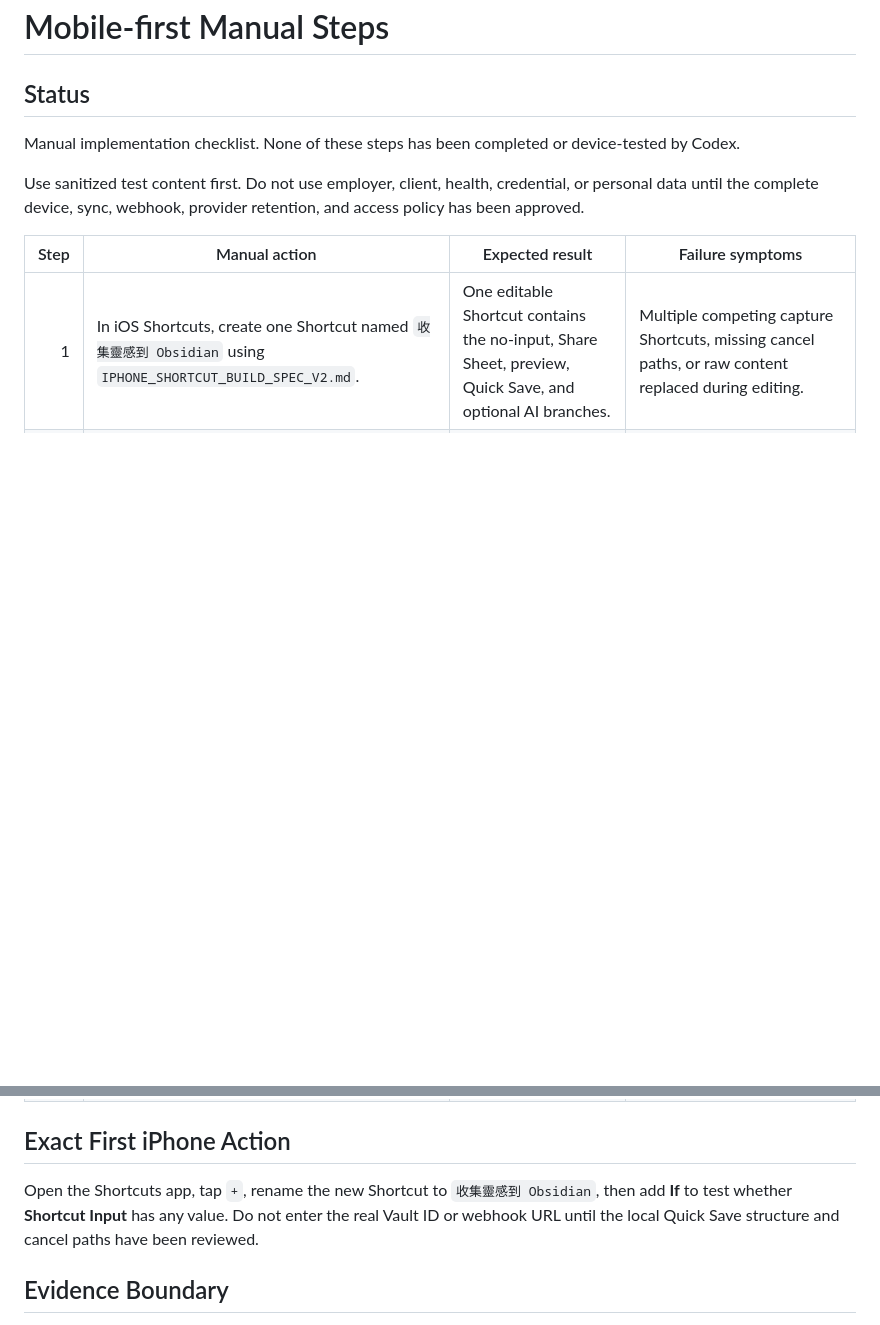
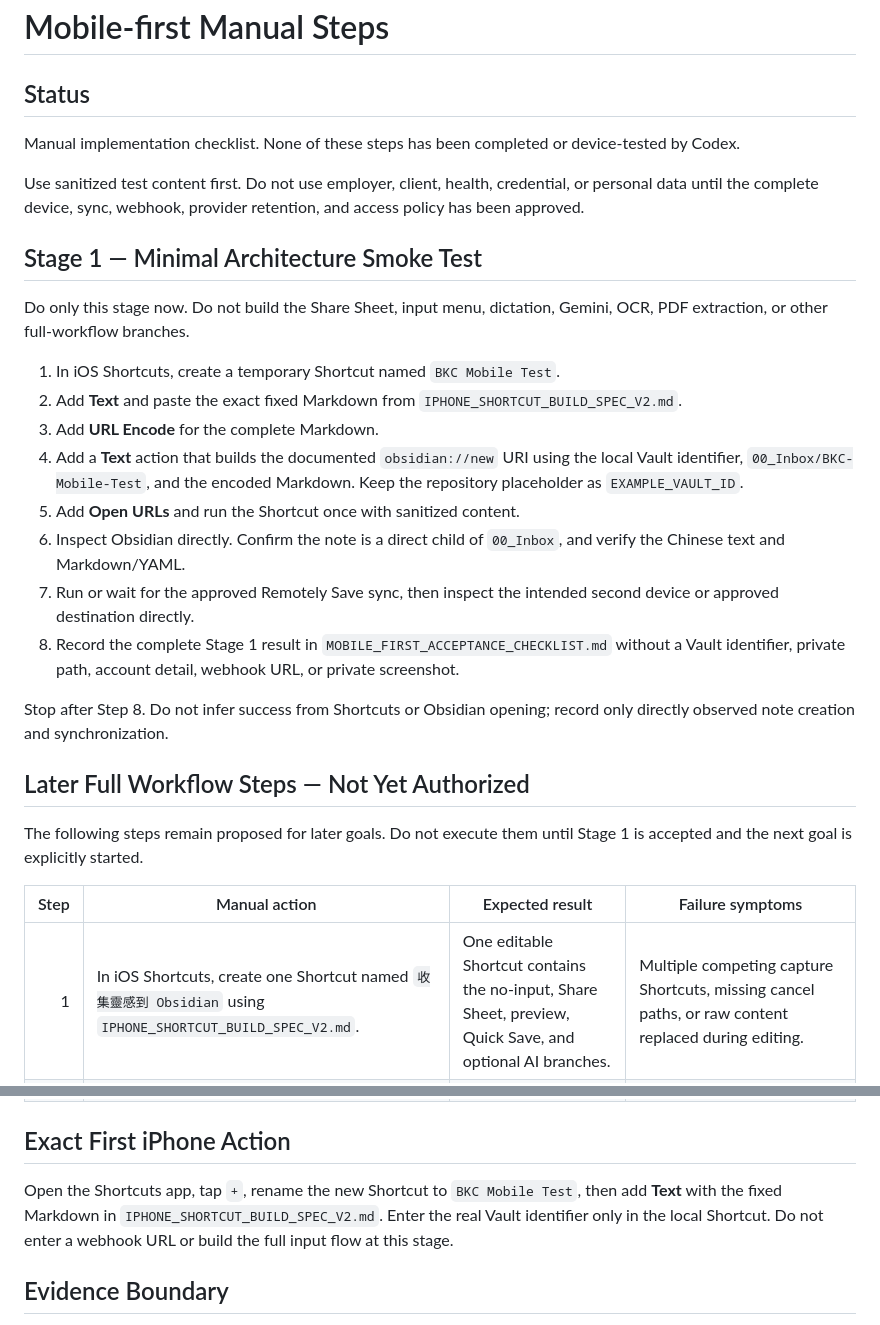
Before and after one commit to mattkinghew/telegram-ai-knowledge-collector, a Markdown page: docs/MOBILE_FIRST_MANUAL_STEPS.md, 2 parts joined by grey strips. Drawn GitHub-style; blank space fills up the shorter version.

```diff
--- a/docs/MOBILE_FIRST_MANUAL_STEPS.md
+++ b/docs/MOBILE_FIRST_MANUAL_STEPS.md
@@ -8,6 +8,35 @@ device-tested by Codex.
 Use sanitized test content first. Do not use employer, client, health,
 credential, or personal data until the complete device, sync, webhook, provider
 retention, and access policy has been approved.
+
+## Stage 1 — Minimal Architecture Smoke Test
+
+Do only this stage now. Do not build the Share Sheet, input menu, dictation,
+Gemini, OCR, PDF extraction, or other full-workflow branches.
+
+1. In iOS Shortcuts, create a temporary Shortcut named `BKC Mobile Test`.
+2. Add **Text** and paste the exact fixed Markdown from
+   `IPHONE_SHORTCUT_BUILD_SPEC_V2.md`.
+3. Add **URL Encode** for the complete Markdown.
+4. Add a **Text** action that builds the documented `obsidian://new` URI using
+   the local Vault identifier, `00_Inbox/BKC-Mobile-Test`, and the encoded
+   Markdown. Keep the repository placeholder as `EXAMPLE_VAULT_ID`.
+5. Add **Open URLs** and run the Shortcut once with sanitized content.
+6. Inspect Obsidian directly. Confirm the note is a direct child of
+   `00_Inbox`, and verify the Chinese text and Markdown/YAML.
+7. Run or wait for the approved Remotely Save sync, then inspect the intended
+   second device or approved destination directly.
+8. Record the complete Stage 1 result in
+   `MOBILE_FIRST_ACCEPTANCE_CHECKLIST.md` without a Vault identifier, private
+   path, account detail, webhook URL, or private screenshot.
+
+Stop after Step 8. Do not infer success from Shortcuts or Obsidian opening;
+record only directly observed note creation and synchronization.
+
+## Later Full Workflow Steps — Not Yet Authorized
+
+The following steps remain proposed for later goals. Do not execute them until
+Stage 1 is accepted and the next goal is explicitly started.
 
 | Step | Manual action | Expected result | Failure symptoms |
 |---:|---|---|---|
@@ -27,9 +56,10 @@ retention, and access policy has been approved.
 ## Exact First iPhone Action
 
 Open the Shortcuts app, tap `+`, rename the new Shortcut to
-`收集靈感到 Obsidian`, then add **If** to test whether **Shortcut Input** has
-any value. Do not enter the real Vault ID or webhook URL until the local Quick
-Save structure and cancel paths have been reviewed.
+`BKC Mobile Test`, then add **Text** with the fixed Markdown in
+`IPHONE_SHORTCUT_BUILD_SPEC_V2.md`. Enter the real Vault identifier only in
+the local Shortcut. Do not enter a webhook URL or build the full input flow at
+this stage.
 
 ## Evidence Boundary
 
```
Also changed, not shown: docs/IPHONE_SHORTCUT_BUILD_SPEC_V2.md (+83 -4 lines), docs/MOBILE_FIRST_ACCEPTANCE_CHECKLIST.md (+37 -0 lines).
